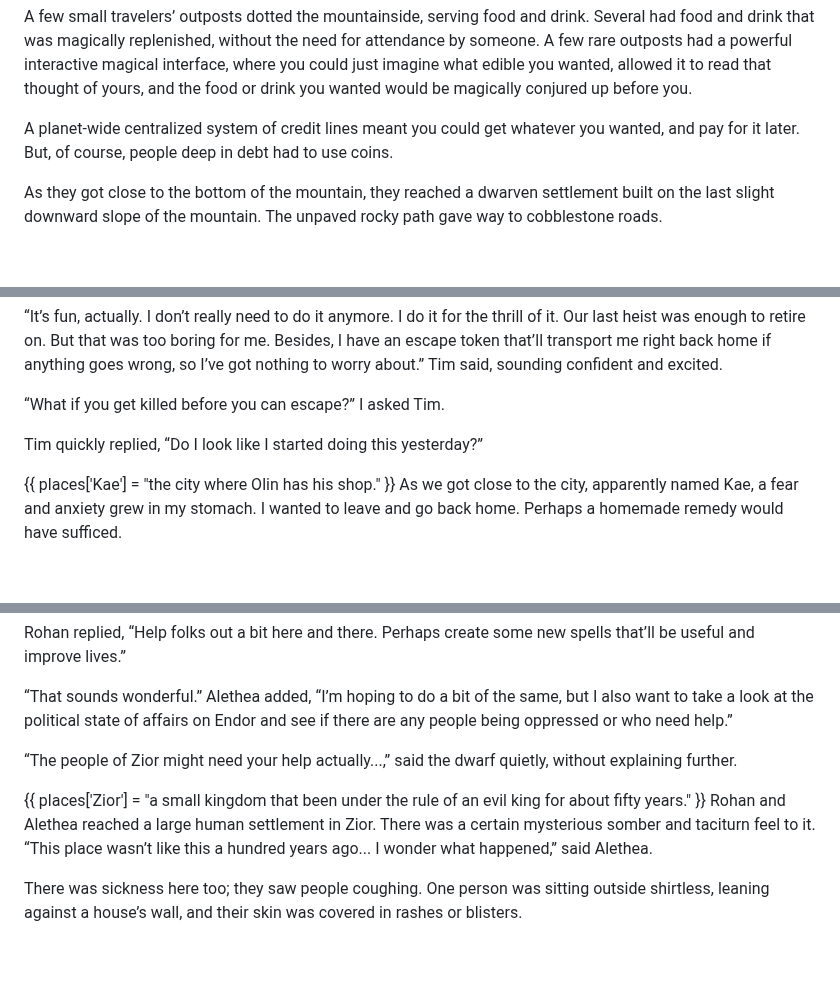
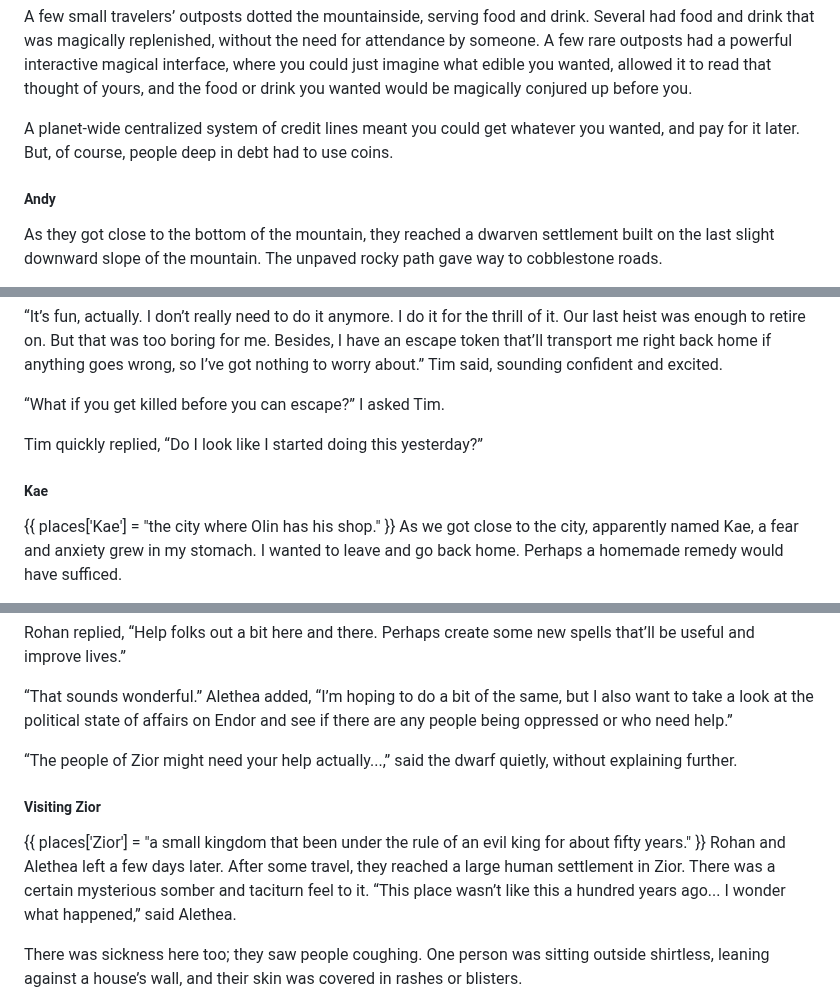
Before and after one commit to arjun-menon/arjun-menon.github.io, a Markdown page: fiction/endor/index.md, 3 parts joined by grey strips. GitHub-like rendering; blank space fills up the shorter version.

```diff
--- a/fiction/endor/index.md
+++ b/fiction/endor/index.md
@@ -292,6 +296,8 @@ A few small travelers’ outposts dotted the mountainside, serving food and drin
 
 A planet-wide centralized system of credit lines meant you could get whatever you wanted, and pay for it later. But, of course, people deep in debt had to use coins.
 
+##### Andy
+
 As they got close to the bottom of the mountain, they reached a dwarven settlement built on the last slight downward slope of the mountain. The unpaved rocky path gave way to cobblestone roads.
 
 {{
@@ -347,6 +370,7 @@ I surmised the plan was to Robin. “Well…isn’t all this stealing a form of
 
 Tim quickly replied, “Do I look like I started doing this yesterday?”
 
+##### Kae
 {{
 places['Kae'] = "the city where Olin has his shop."
 }}
@@ -409,10 +438,11 @@ Rohan replied, “Help folks out a bit here and there. Perhaps create some new s
 
 “The people of Zior might need your help actually...,” said the dwarf quietly, without explaining further.
 
+##### Visiting Zior
 {{
 places['Zior'] = "a small kingdom that been under the rule of an evil king for about fifty years."
 }}
-Rohan and Alethea reached a large human settlement in Zior. There was a certain mysterious somber and taciturn feel to it. “This place wasn’t like this a hundred years ago... I wonder what happened,” said Alethea.
+Rohan and Alethea left a few days later. After some travel, they reached a large human settlement in Zior. There was a certain mysterious somber and taciturn feel to it. “This place wasn’t like this a hundred years ago... I wonder what happened,” said Alethea.
 
 There was sickness here too; they saw people coughing. One person was sitting outside shirtless, leaning against a house’s wall, and their skin was covered in rashes or blisters.
 
```
Also changed, not shown: other parts of fiction/endor/index.md (+28 -2 lines).
